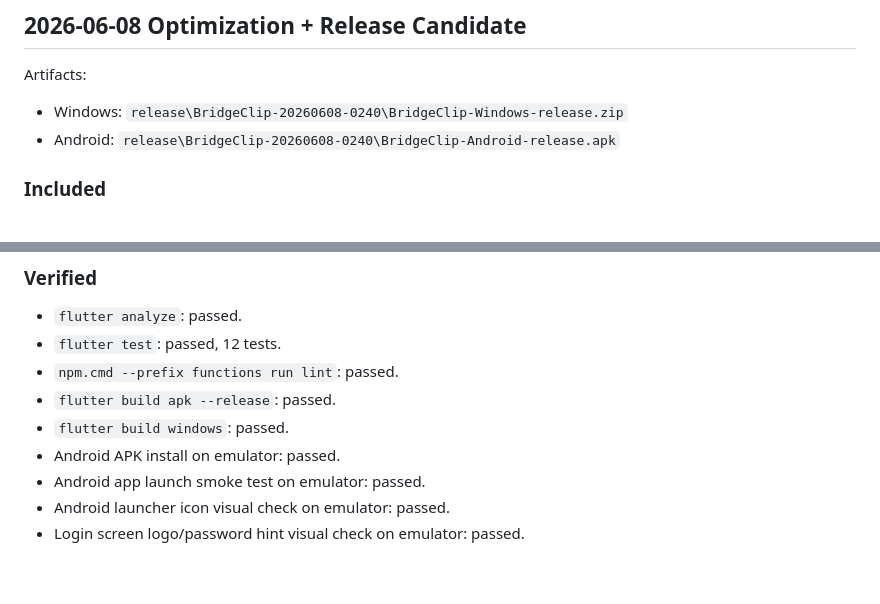
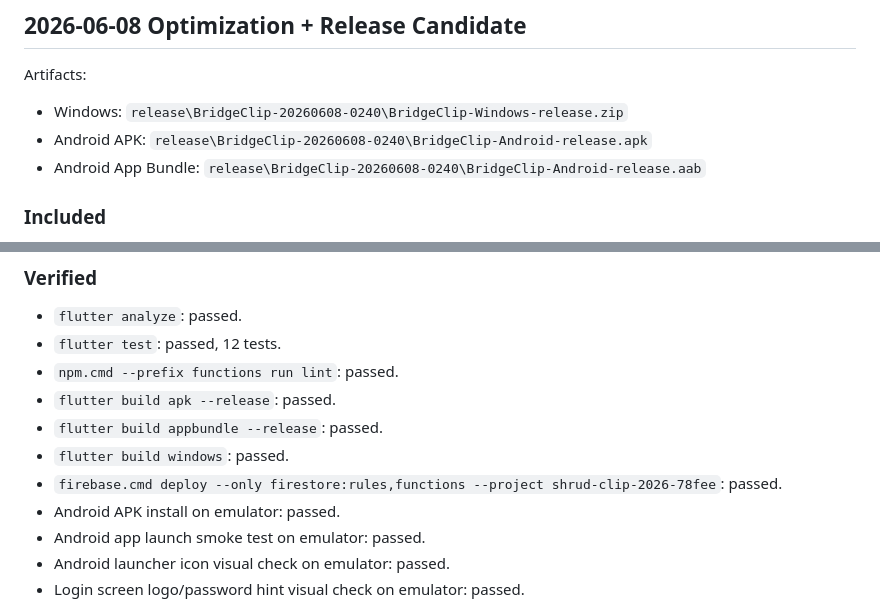
Before and after one commit to dueo513/BridgeClip, a Markdown page: RELEASE_NOTES.md, 2 parts joined by grey strips. Rendered like a GitHub page; blank space fills up the shorter version.

Commit message:
docs: add release audit and app bundle notes

```diff
--- a/RELEASE_NOTES.md
+++ b/RELEASE_NOTES.md
@@ -5,7 +5,8 @@
 Artifacts:
 
 - Windows: `release\BridgeClip-20260608-0240\BridgeClip-Windows-release.zip`
-- Android: `release\BridgeClip-20260608-0240\BridgeClip-Android-release.apk`
+- Android APK: `release\BridgeClip-20260608-0240\BridgeClip-Android-release.apk`
+- Android App Bundle: `release\BridgeClip-20260608-0240\BridgeClip-Android-release.aab`
 
 ### Included
 
@@ -40,7 +41,9 @@ Artifacts:
 - `flutter test`: passed, 12 tests.
 - `npm.cmd --prefix functions run lint`: passed.
 - `flutter build apk --release`: passed.
+- `flutter build appbundle --release`: passed.
 - `flutter build windows`: passed.
+- `firebase.cmd deploy --only firestore:rules,functions --project shrud-clip-2026-78fee`: passed.
 - Android APK install on emulator: passed.
 - Android app launch smoke test on emulator: passed.
 - Android launcher icon visual check on emulator: passed.
```
Also changed, not shown: RELEASE_AUDIT.md (added, +52 -0 lines).
